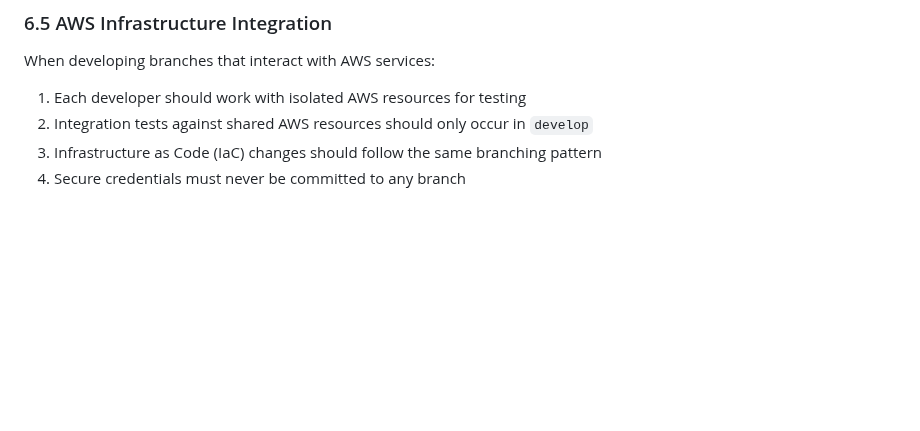
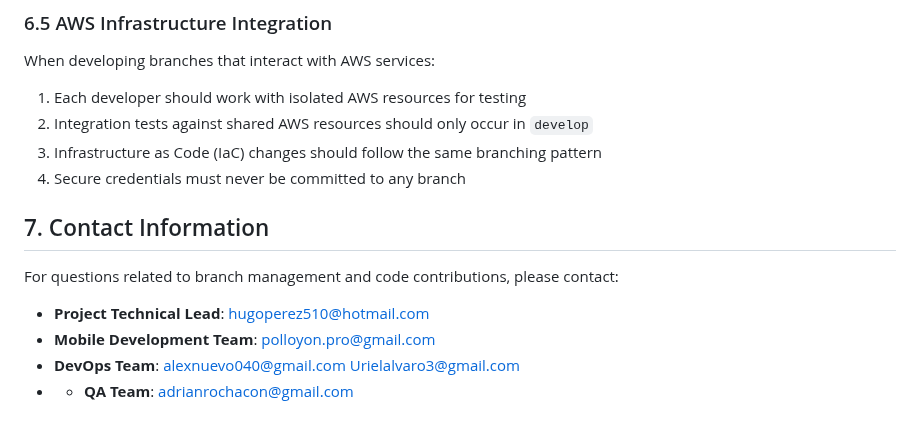
Before and after one commit to alondracarrillocelis/financIA, a Markdown page: README.md, the part around the change. GitHub-like rendering; blank space fills up the shorter version.

```diff
--- a/README.md
+++ b/README.md
@@ -157,3 +157,12 @@ When developing branches that interact with AWS services:
 2. Integration tests against shared AWS resources should only occur in `develop`
 3. Infrastructure as Code (IaC) changes should follow the same branching pattern
 4. Secure credentials must never be committed to any branch
+
+## 7. Contact Information
+
+For questions related to branch management and code contributions, please contact:
+
+- **Project Technical Lead**: hugoperez510@hotmail.com
+- **Mobile Development Team**: polloyon.pro@gmail.com
+- **DevOps Team**: alexnuevo040@gmail.com Urielalvaro3@gmail.com
+- - **QA Team**: adrianrochacon@gmail.com
```
